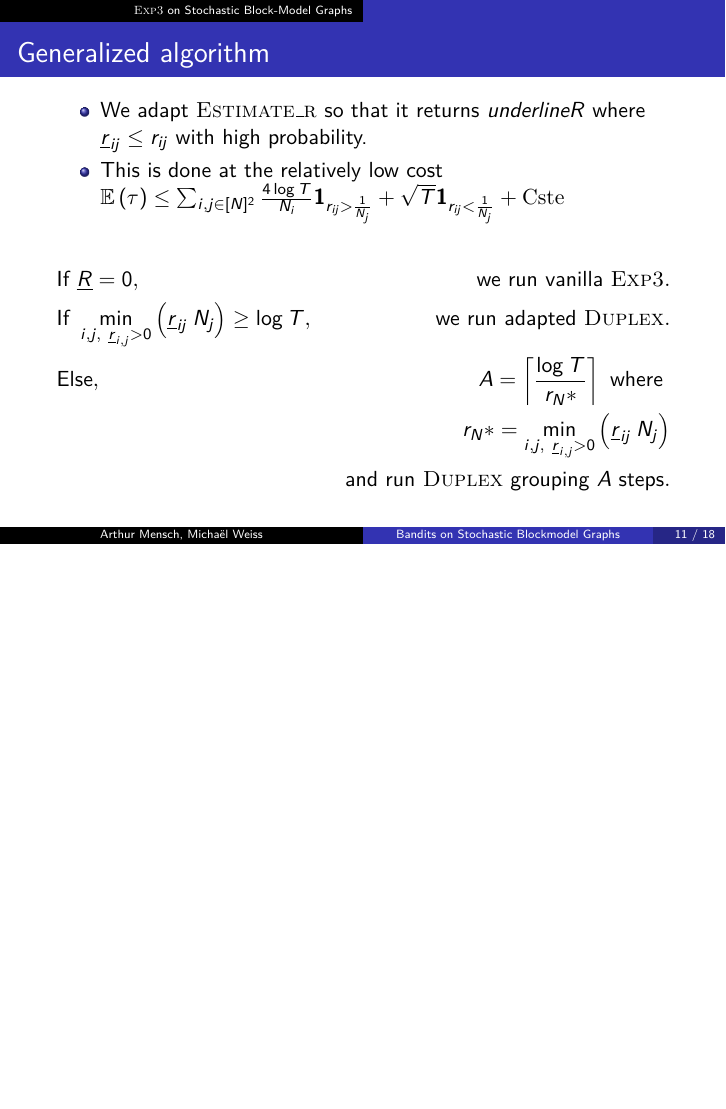
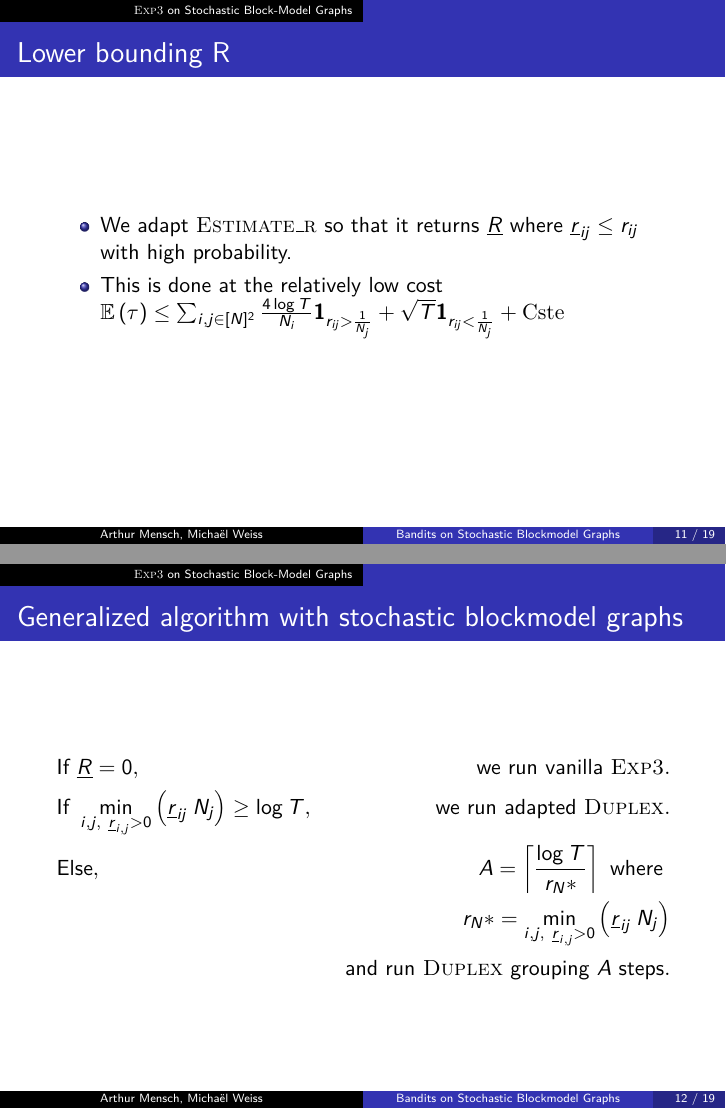
Before and after one commit to arthurmensch/macao-hustle, LaTeX slides (beamer/presentation.tex): page 11 of 18 before the commit and pages 11 and 12 of 19 after it, the two joined at a grey line, the shorter picture padded with empty space. Compiled offline with pdfLaTeX.

Commit message:
udpate report

```diff
--- a/beamer/presentation.tex
+++ b/beamer/presentation.tex
@@ -163,13 +163,15 @@ p_{t+2,i}\propto w_{t+2,i}= \frac{1}{N} \exp\left( -\eta_{t+2} \hat{L}_{t,i} \ri
 
 \end{frame}
 
-\begin{frame}{Generalized algorithm}
 
+\begin{frame}{Lower bounding R}
 \begin{itemize}
-\item We adapt \textsc{Estimate\_r} so that it returns $underline{R}$ where $\underline{r}_{ij} \leq r_{ij}$ with high probability.
+\item We adapt \textsc{Estimate\_r} so that it returns $\underline{R}$ where $\underline{r}_{ij} \leq r_{ij}$ with high probability.
 \item This is done at the relatively low cost $\expect\left({\tau}\right) \leq \sum_{i,j \in [N]^2} \frac{4\log T}{N_i} \mathbf{1}_{r_{ij} > \frac{1}{N_j}} + \sqrt{T} \mathbf{1}_{r_{ij} < \frac{1}{N_j}}+ \mathrm{Cste}$
 \end{itemize}
+\end{frame}
 
+\begin{frame}{Generalized algorithm with stochastic blockmodel graphs}
 \begin{align*}
 &\text{If }\underline{R}=0,\ & \text{ we run vanilla } \textsc{Exp3}.\\
 &\text{If } \min_{i,j,\ \underline{r}_{i,j}>0} \left(\underline{r}_{ij}\: N_j \right) \geq \log T ,\  & \text{ we run adapted }\textsc{Duplex}. \\
```
Also changed, not shown: beamer/presentation.pdf.
